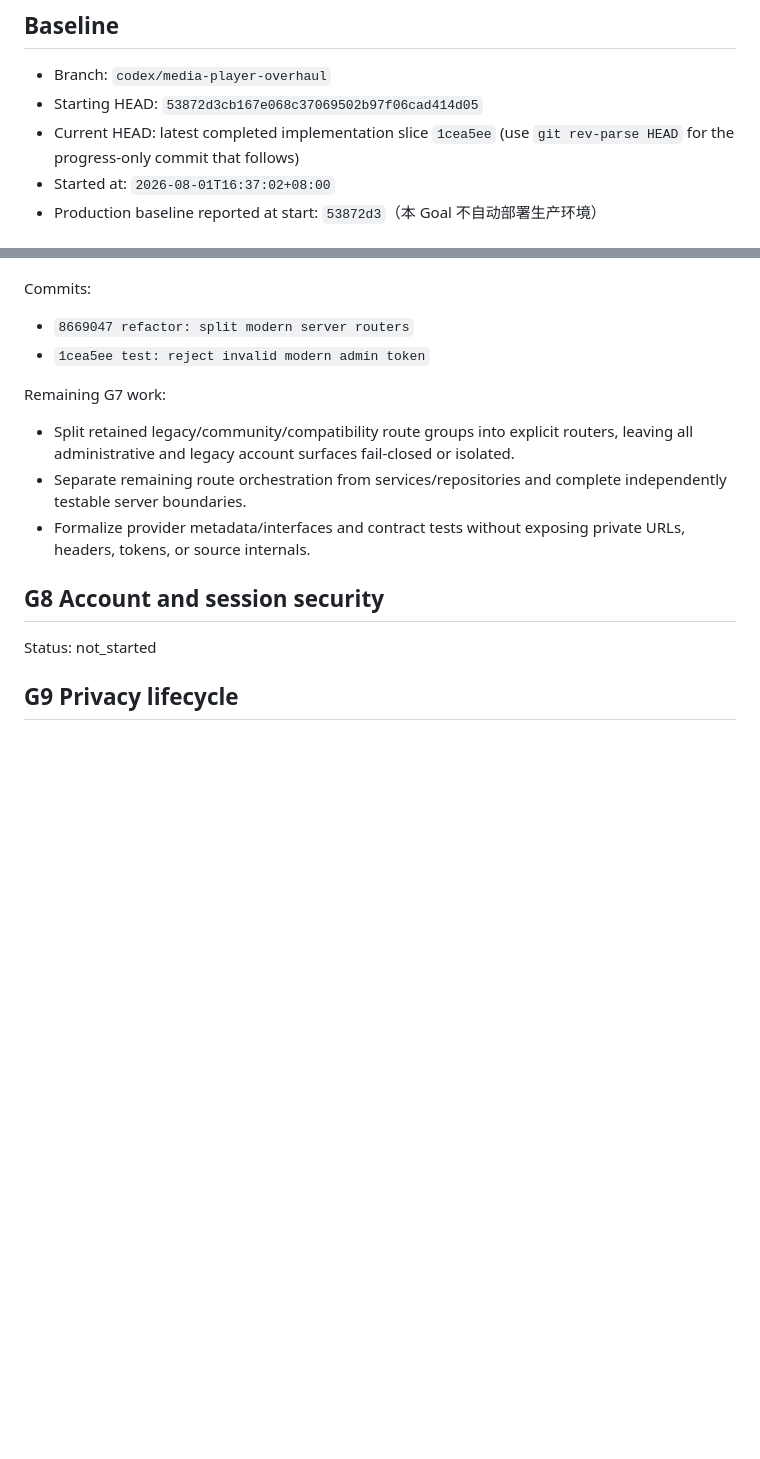
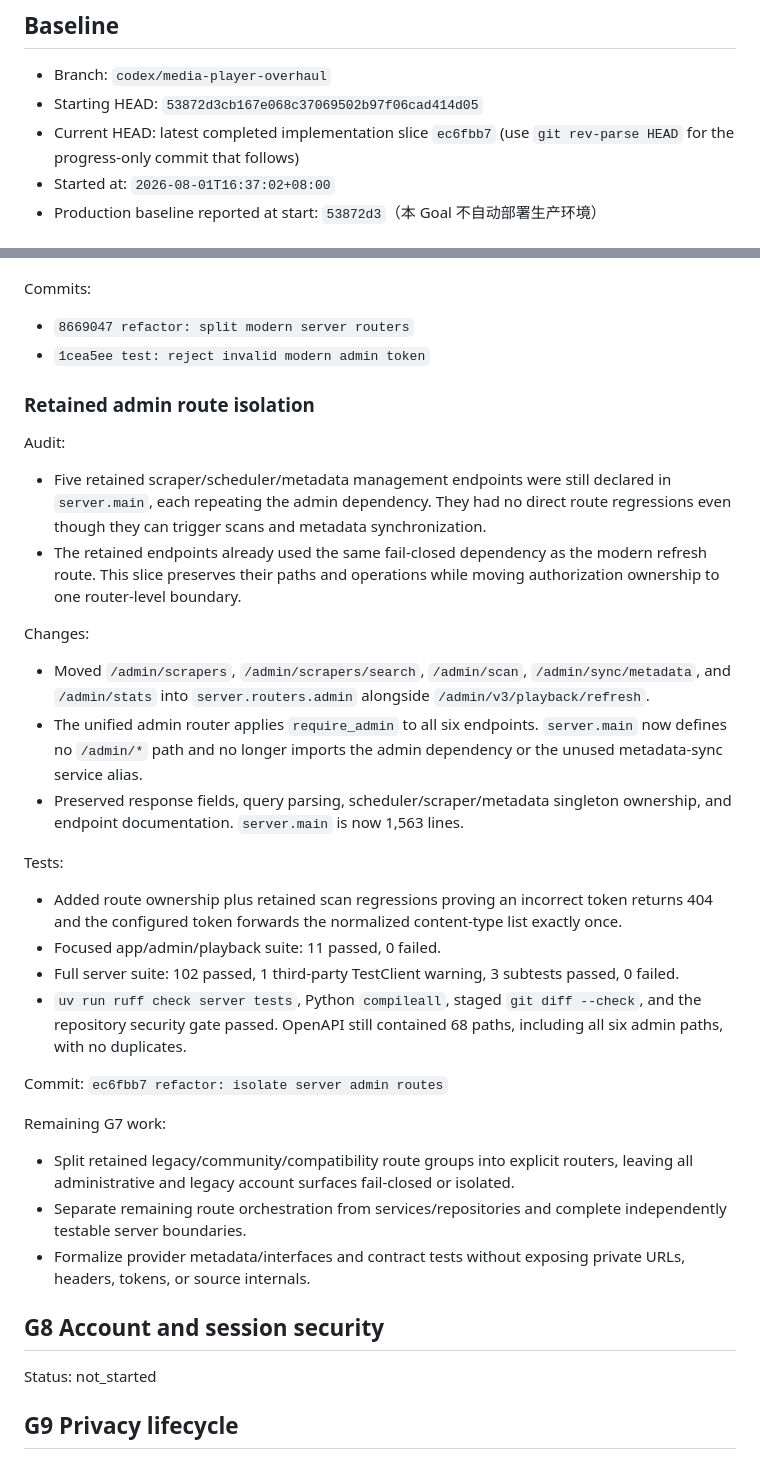
Before and after one commit to fanyong07/Zeluna, a Markdown page: docs/engineering-goal-progress.md, 2 parts joined by grey strips. Rendered like a GitHub page; blank space fills up the shorter version.

Commit message:
docs: record G7 admin router

```diff
--- a/docs/engineering-goal-progress.md
+++ b/docs/engineering-goal-progress.md
@@ -8,7 +8,7 @@
 
 - Branch: `codex/media-player-overhaul`
 - Starting HEAD: `53872d3cb167e068c37069502b97f06cad414d05`
-- Current HEAD: latest completed implementation slice `1cea5ee` (use `git rev-parse HEAD` for the progress-only commit that follows)
+- Current HEAD: latest completed implementation slice `ec6fbb7` (use `git rev-parse HEAD` for the progress-only commit that follows)
 - Started at: `2026-08-01T16:37:02+08:00`
 - Production baseline reported at start: `53872d3`（本 Goal 不自动部署生产环境）
 
@@ -645,6 +645,28 @@ Commits:
 - `8669047 refactor: split modern server routers`
 - `1cea5ee test: reject invalid modern admin token`
 
+### Retained admin route isolation
+
+Audit:
+
+- Five retained scraper/scheduler/metadata management endpoints were still declared in `server.main`, each repeating the admin dependency. They had no direct route regressions even though they can trigger scans and metadata synchronization.
+- The retained endpoints already used the same fail-closed dependency as the modern refresh route. This slice preserves their paths and operations while moving authorization ownership to one router-level boundary.
+
+Changes:
+
+- Moved `/admin/scrapers`, `/admin/scrapers/search`, `/admin/scan`, `/admin/sync/metadata`, and `/admin/stats` into `server.routers.admin` alongside `/admin/v3/playback/refresh`.
+- The unified admin router applies `require_admin` to all six endpoints. `server.main` now defines no `/admin/*` path and no longer imports the admin dependency or the unused metadata-sync service alias.
+- Preserved response fields, query parsing, scheduler/scraper/metadata singleton ownership, and endpoint documentation. `server.main` is now 1,563 lines.
+
+Tests:
+
+- Added route ownership plus retained scan regressions proving an incorrect token returns 404 and the configured token forwards the normalized content-type list exactly once.
+- Focused app/admin/playback suite: 11 passed, 0 failed.
+- Full server suite: 102 passed, 1 third-party TestClient warning, 3 subtests passed, 0 failed.
+- `uv run ruff check server tests`, Python `compileall`, staged `git diff --check`, and the repository security gate passed. OpenAPI still contained 68 paths, including all six admin paths, with no duplicates.
+
+Commit: `ec6fbb7 refactor: isolate server admin routes`
+
 Remaining G7 work:
 
 - Split retained legacy/community/compatibility route groups into explicit routers, leaving all administrative and legacy account surfaces fail-closed or isolated.
```
